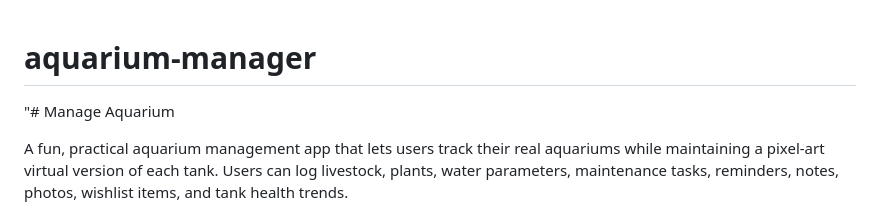
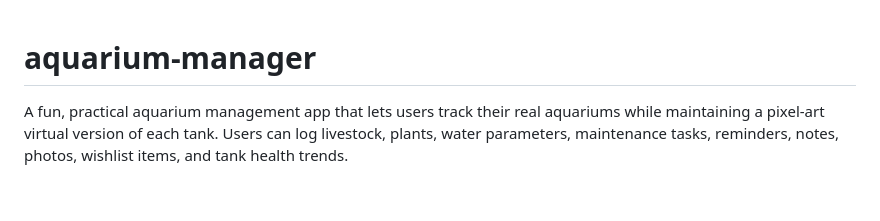
Before and after one commit to tommyP6687/aquarium-manager, a Markdown page: README.md, the part around the change. Rendered like a GitHub page; blank space fills up the shorter version.

Commit message:
Correct header formatting in README.md
Fix formatting in the README header.

```diff
--- a/README.md
+++ b/README.md
@@ -1,5 +1,4 @@
 # aquarium-manager
-"# Manage Aquarium
 
 A fun, practical aquarium management app that lets users track their real aquariums while maintaining a pixel-art virtual version of each tank. Users can log livestock, plants, water parameters, maintenance tasks, reminders, notes, photos, wishlist items, and tank health trends.
 
```
